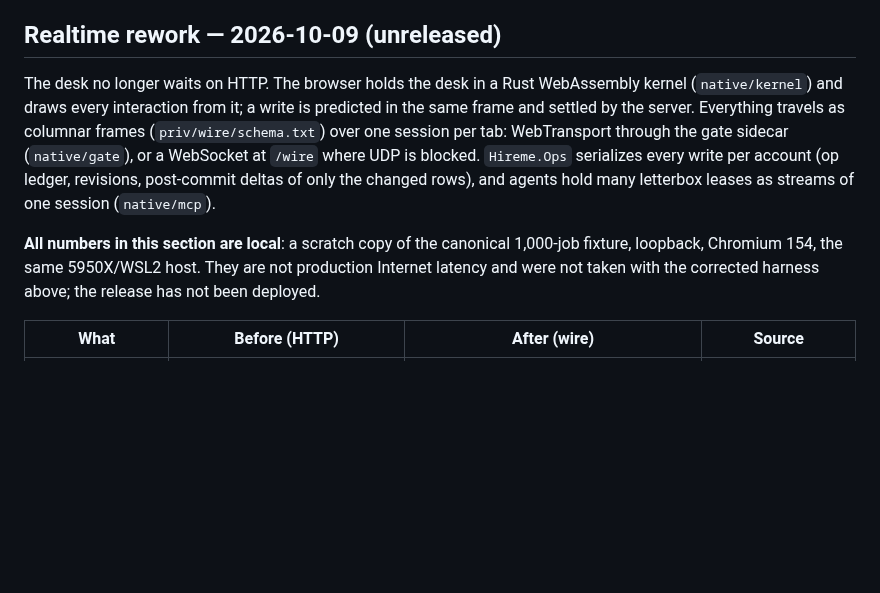
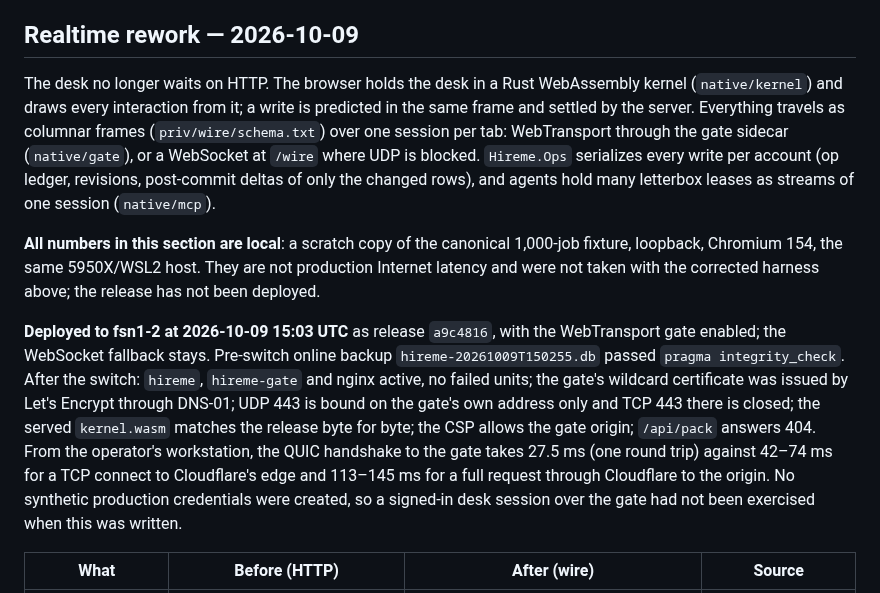
Before and after one commit to anghel4d/hireme, a Markdown page: docs/performance.md, the part around the change. Drawn GitHub-style; blank space fills up the shorter version.

Commit message:
docs: record the realtime release and the gate going live on fsn1-2

```diff
--- a/docs/performance.md
+++ b/docs/performance.md
@@ -31,11 +31,14 @@ The original testbed's test mail adapter omitted provider latency. Security noti
 - The outbox was empty immediately after migration. No production security notices or synthetic credentials were created for this smoke check, so it does not establish live mail-delivery latency or authenticated account-operation timings. Whole-request journal durations must not be represented as isolated provider latency.
 
 
-## Realtime rework — 2026-10-09 (unreleased)
+## Realtime rework — 2026-10-09
 
 The desk no longer waits on HTTP. The browser holds the desk in a Rust WebAssembly kernel (`native/kernel`) and draws every interaction from it; a write is predicted in the same frame and settled by the server. Everything travels as columnar frames (`priv/wire/schema.txt`) over one session per tab: WebTransport through the gate sidecar (`native/gate`), or a WebSocket at `/wire` where UDP is blocked. `Hireme.Ops` serializes every write per account (op ledger, revisions, post-commit deltas of only the changed rows), and agents hold many letterbox leases as streams of one session (`native/mcp`).
 
 **All numbers in this section are local**: a scratch copy of the canonical 1,000-job fixture, loopback, Chromium 154, the same 5950X/WSL2 host. They are not production Internet latency and were not taken with the corrected harness above; the release has not been deployed.
+
+**Deployed to fsn1-2 at 2026-10-09 15:03 UTC** as release `a9c4816`, with the WebTransport gate enabled; the WebSocket fallback stays. Pre-switch online backup `hireme-20261009T150255.db` passed `pragma integrity_check`. After the switch: `hireme`, `hireme-gate` and nginx active, no failed units; the gate's wildcard certificate was issued by Let's Encrypt through DNS-01; UDP 443 is bound on the gate's own address only and TCP 443 there is closed; the served `kernel.wasm` matches the release byte for byte; the CSP allows the gate origin; `/api/pack` answers 404. From the operator's workstation, the QUIC handshake to the gate takes 27.5 ms (one round trip) against 42–74 ms for a TCP connect to Cloudflare's edge and 113–145 ms for a full request through Cloudflare to the origin. No synthetic production credentials were created, so a signed-in desk session over the gate had not been exercised when this was written.
+
 
 | What | Before (HTTP) | After (wire) | Source |
 |---|---|---|---|
```
